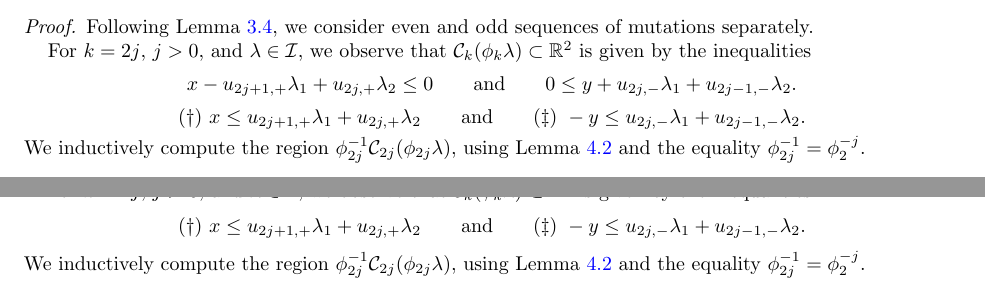
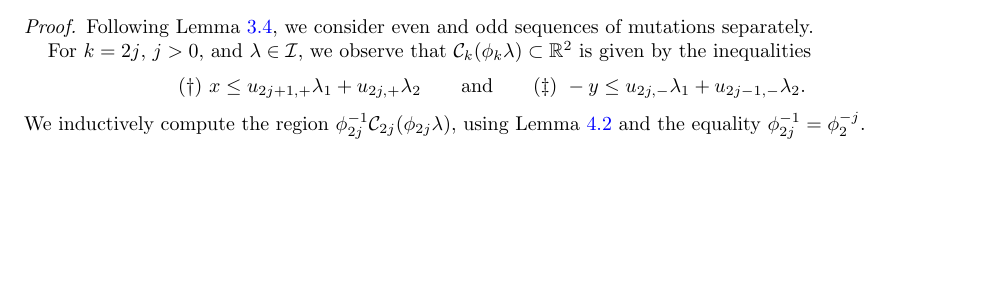
Before and after one commit to drupel/DominanceRegions, a LaTeX paper (dominance_regions.tex): two parts of pages 7 and 8 of 13 before the commit and part of page 7 of 13 after it, the two joined at a grey line, cut so that both start at the same text, the shorter picture padded with empty space. Compiled offline with pdfLaTeX.

Commit message:
Some section 4 edits

```diff
--- a/dominance_regions.tex
+++ b/dominance_regions.tex
@@ -561,12 +561,6 @@ In Section~\ref{sec:chebyshev}, we collect useful results related to two-paramet
     Following Lemma~\ref{le:imaginary transformations}, we consider even and odd sequences of mutations separately.
 
     For $k=2j$, $j>0$, and $\lambda\in\cI$, we observe that $\cC_k(\phi_k\lambda)\subset\RR^2$ is given by the inequalities
-    \[ x - u_{2j+1,+}\lambda_1+u_{2j,+}\lambda_2 \le 0 \qquad\text{and}\qquad 0 \le y + u_{2j,-}\lambda_1+u_{2j-1,-}\lambda_2. \]
-    \[ (\dagger)\ x\le u_{2j+1,+}\lambda_1+u_{2j,+}\lambda_2 \qquad\text{and}\qquad (\ddagger)\ -y\le u_{2j,-}\lambda_1+u_{2j-1,-}\lambda_2. \]
-    We inductively compute the region $\phi_{2j}^{-1}\cC_{2j}(\phi_{2j}\lambda)$, using Lemma~\ref{le:transformed inequalities} and the equality $\phi_{2j}^{-1}=\phi_2^{-j}$.
-
-
-    For $k=2j$, $j>0$, and $\lambda\in\cI$, we observe that $\cC_k(\phi_k\lambda)\subset\RR^2$ is given by the inequalities
     \[ (\dagger)\ x\le u_{2j+1,+}\lambda_1+u_{2j,+}\lambda_2 \qquad\text{and}\qquad (\ddagger)\ -y\le u_{2j,-}\lambda_1+u_{2j-1,-}\lambda_2. \]
     We inductively compute the region $\phi_{2j}^{-1}\cC_{2j}(\phi_{2j}\lambda)$, using Lemma~\ref{le:transformed inequalities} and the equality $\phi_{2j}^{-1}=\phi_2^{-j}$.
 
```
Also changed, not shown: dominance_regions.tex (4 more changed lines).
